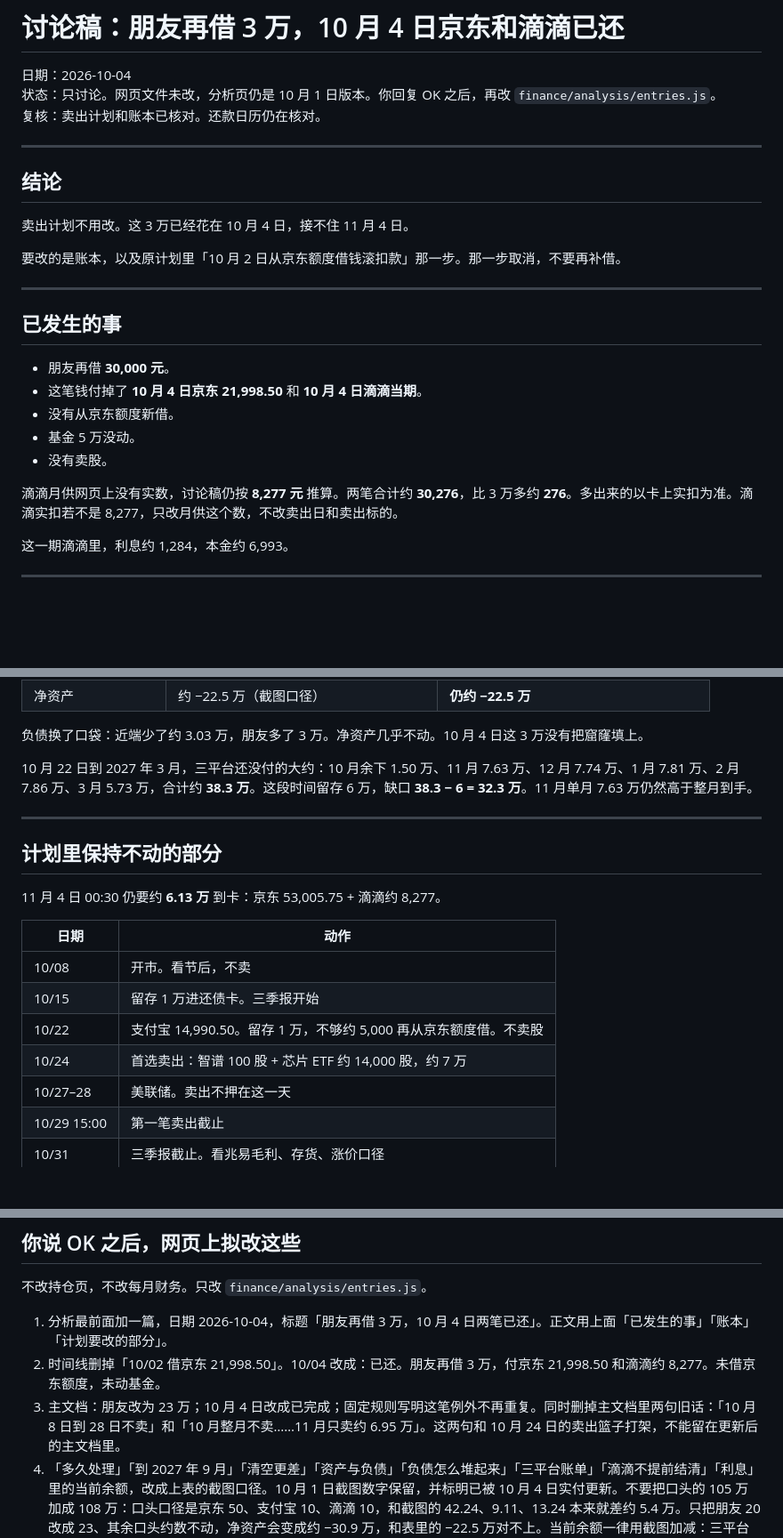
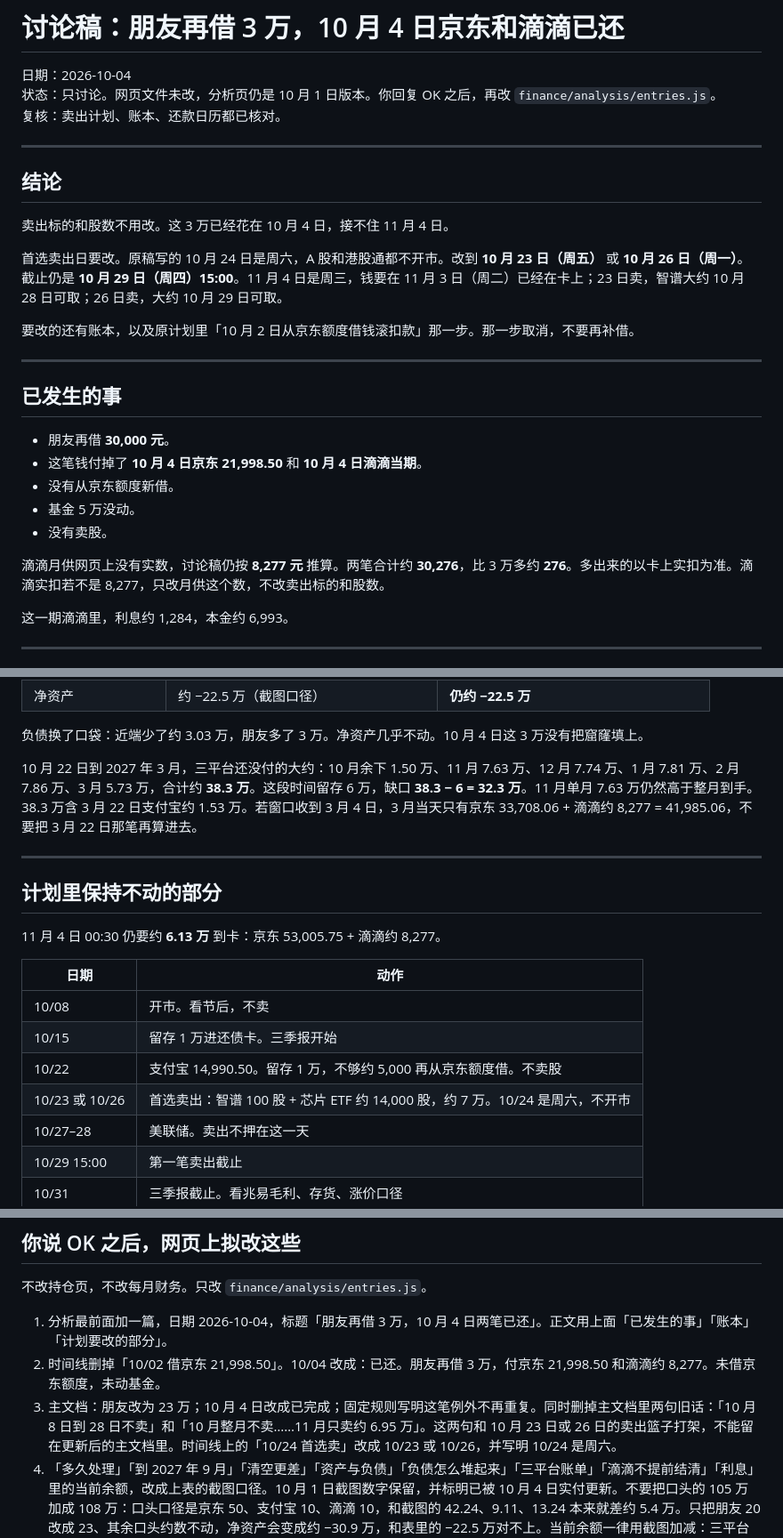
Before and after one commit to RiddleGo/edge-llm-mindmap, a Markdown page: 讨论-2026-10-04-朋友再借3万.md, 3 parts joined by grey strips. Shown at 89% size. Rendered like a GitHub page; blank space fills up the shorter version.

Commit message:
Move the first sale off Saturday, October 24.
October 24, 2026 is not a trading day. Sell the same Zhipu and chip-ETF basket on October 23 or 26, still before the October 29 deadline. The March cash total includes the March 22 Alipay debit.

Co-authored-by: Russshare <RiddleGo@users.noreply.github.com>

```diff
--- a/讨论-2026-10-04-朋友再借3万.md
+++ b/讨论-2026-10-04-朋友再借3万.md
@@ -2,15 +2,17 @@
 
 日期：2026-10-04
 状态：只讨论。网页文件未改，分析页仍是 10 月 1 日版本。你回复 OK 之后，再改 `finance/analysis/entries.js`。
-复核：卖出计划和账本已核对。还款日历仍在核对。
+复核：卖出计划、账本、还款日历都已核对。
 
 ---
 
 ## 结论
 
-卖出计划不用改。这 3 万已经花在 10 月 4 日，接不住 11 月 4 日。
+卖出标的和股数不用改。这 3 万已经花在 10 月 4 日，接不住 11 月 4 日。
 
-要改的是账本，以及原计划里「10 月 2 日从京东额度借钱滚扣款」那一步。那一步取消，不要再补借。
+首选卖出日要改。原稿写的 10 月 24 日是周六，A 股和港股通都不开市。改到 **10 月 23 日（周五）** 或 **10 月 26 日（周一）**。截止仍是 **10 月 29 日（周四）15:00**。11 月 4 日是周三，钱要在 11 月 3 日（周二）已经在卡上；23 日卖，智谱大约 10 月 28 日可取；26 日卖，大约 10 月 29 日可取。
+
+要改的还有账本，以及原计划里「10 月 2 日从京东额度借钱滚扣款」那一步。那一步取消，不要再补借。
 
 ---
 
@@ -22,7 +24,7 @@
 - 基金 5 万没动。
 - 没有卖股。
 
-滴滴月供网页上没有实数，讨论稿仍按 **8,277 元** 推算。两笔合计约 **30,276**，比 3 万多约 **276**。多出来的以卡上实扣为准。滴滴实扣若不是 8,277，只改月供这个数，不改卖出日和卖出标的。
+滴滴月供网页上没有实数，讨论稿仍按 **8,277 元** 推算。两笔合计约 **30,276**，比 3 万多约 **276**。多出来的以卡上实扣为准。滴滴实扣若不是 8,277，只改月供这个数，不改卖出标的和股数。
 
 这一期滴滴里，利息约 1,284，本金约 6,993。
 
@@ -47,7 +49,7 @@
 
 负债换了口袋：近端少了约 3.03 万，朋友多了 3 万。净资产几乎不动。10 月 4 日这 3 万没有把窟窿填上。
 
-10 月 22 日到 2027 年 3 月，三平台还没付的大约：10 月余下 1.50 万、11 月 7.63 万、12 月 7.74 万、1 月 7.81 万、2 月 7.86 万、3 月 5.73 万，合计约 **38.3 万**。这段时间留存 6 万，缺口 **38.3 − 6 = 32.3 万**。11 月单月 7.63 万仍然高于整月到手。
+10 月 22 日到 2027 年 3 月，三平台还没付的大约：10 月余下 1.50 万、11 月 7.63 万、12 月 7.74 万、1 月 7.81 万、2 月 7.86 万、3 月 5.73 万，合计约 **38.3 万**。这段时间留存 6 万，缺口 **38.3 − 6 = 32.3 万**。11 月单月 7.63 万仍然高于整月到手。38.3 万含 3 月 22 日支付宝约 1.53 万。若窗口收到 3 月 4 日，3 月当天只有京东 33,708.06 + 滴滴约 8,277 = 41,985.06，不要把 3 月 22 日那笔再算进去。
 
 ---
 
@@ -60,7 +62,7 @@
 | 10/08 | 开市。看节后，不卖 |
 | 10/15 | 留存 1 万进还债卡。三季报开始 |
 | 10/22 | 支付宝 14,990.50。留存 1 万，不够约 5,000 再从京东额度借。不卖股 |
-| 10/24 | 首选卖出：智谱 100 股 + 芯片 ETF 约 14,000 股，约 7 万 |
+| 10/23 或 10/26 | 首选卖出：智谱 100 股 + 芯片 ETF 约 14,000 股，约 7 万。10/24 是周六，不开市 |
 | 10/27–28 | 美联储。卖出不押在这一天 |
 | 10/29 15:00 | 第一笔卖出截止 |
 | 10/31 | 三季报截止。看兆易毛利、存货、涨价口径 |
@@ -111,7 +113,7 @@
 
 1. 分析最前面加一篇，日期 2026-10-04，标题「朋友再借 3 万，10 月 4 日两笔已还」。正文用上面「已发生的事」「账本」「计划要改的部分」。
 2. 时间线删掉「10/02 借京东 21,998.50」。10/04 改成：已还。朋友再借 3 万，付京东 21,998.50 和滴滴约 8,277。未借京东额度，未动基金。
-3. 主文档：朋友改为 23 万；10 月 4 日改成已完成；固定规则写明这笔例外不再重复。同时删掉主文档里两句旧话：「10 月 8 日到 28 日不卖」和「10 月整月不卖……11 月只卖约 6.95 万」。这两句和 10 月 24 日的卖出篮子打架，不能留在更新后的主文档里。
+3. 主文档：朋友改为 23 万；10 月 4 日改成已完成；固定规则写明这笔例外不再重复。同时删掉主文档里两句旧话：「10 月 8 日到 28 日不卖」和「10 月整月不卖……11 月只卖约 6.95 万」。这两句和 10 月 23 日或 26 日的卖出篮子打架，不能留在更新后的主文档里。时间线上的「10/24 首选卖」改成 10/23 或 10/26，并写明 10/24 是周六。
 4. 「多久处理」「到 2027 年 9 月」「清空更差」「资产与负债」「负债怎么堆起来」「三平台账单」「滴滴不提前结清」「利息」里的当前余额，改成上表的截图口径。10 月 1 日截图数字保留，并标明已被 10 月 4 日实付更新。不要把口头的 105 万加成 108 万：口头口径是京东 50、支付宝 10、滴滴 10，和截图的 42.24、9.11、13.24 本来就差约 5.4 万。只把朋友 20 改成 23、其余口头约数不动，净资产会变成约 −30.9 万，和表里的 −22.5 万对不上。当前余额一律用截图加减：三平台 61.6 万 + 延期 38 万 = 99.6 万。
 
 10 月 1 日的持仓、回本、各仓涨幅、产业逻辑不改。那些不是这笔借款要动的内容。
```
Also changed, not shown: other parts of 讨论-2026-10-04-朋友再借3万.md (+1 -1 lines).
